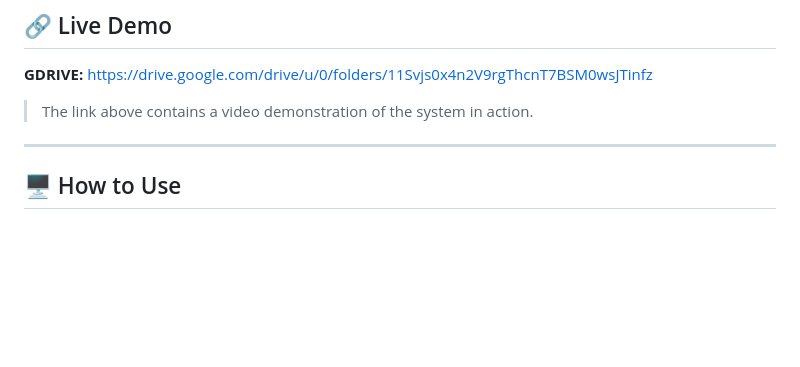
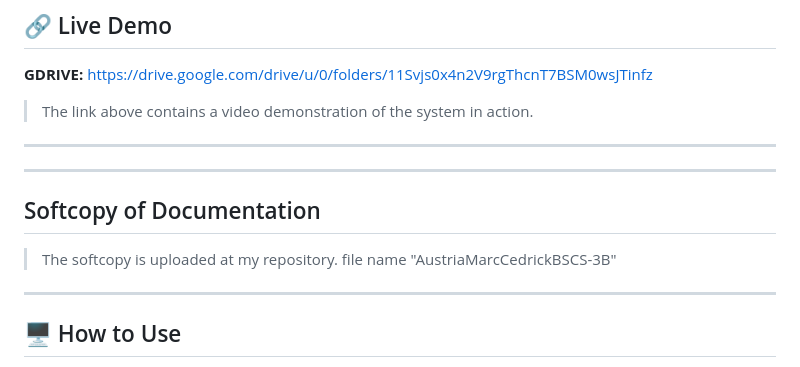
Before and after one commit to c3d22/CPU-Algo_Simulator, a Markdown page: README.md, the part around the change. Drawn GitHub-style; blank space fills up the shorter version.

Commit message:
Add softcopy of documentation section to README
Added section for softcopy of documentation with repository details.

```diff
--- a/README.md
+++ b/README.md
@@ -18,6 +18,11 @@ Just visit the live link at the top of this README — no installation needed.
 
 > The link above contains a video demonstration of the system in action.
 
+---
+---
+## Softcopy of Documentation
+
+> The softcopy is uploaded at my repository. file name "AustriaMarcCedrickBSCS-3B"
 ---
 
 ## 🖥️ How to Use
```
